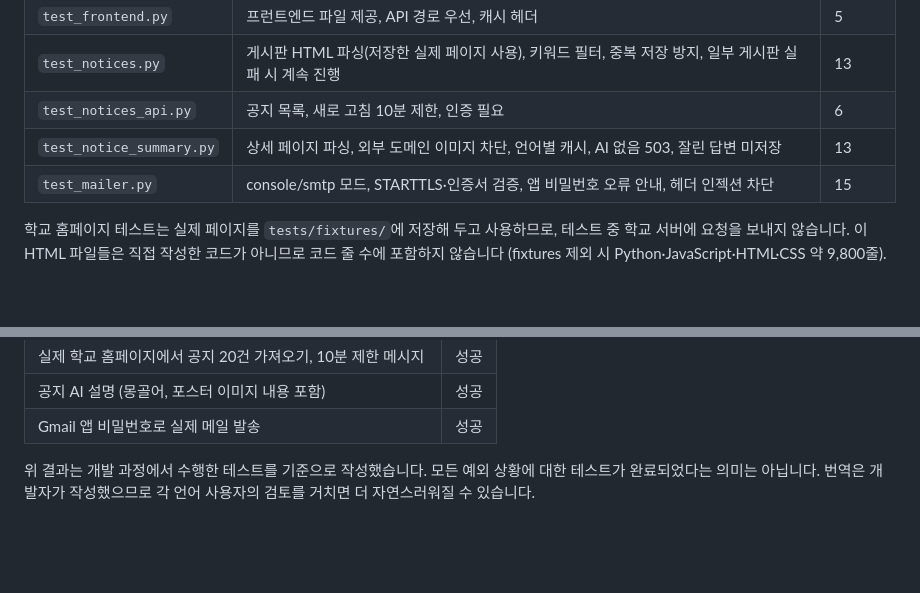
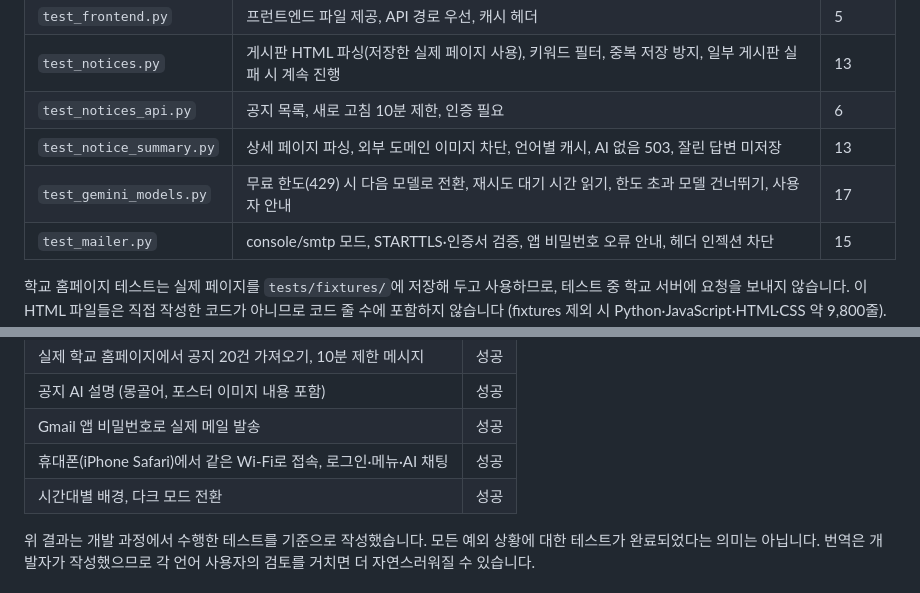
Before and after one commit to moburx/AI-Campus-Assistant, a Markdown page: README.md, 2 parts joined by grey strips. Rendered like a GitHub page; blank space fills up the shorter version.

```diff
--- a/README.md
+++ b/README.md
@@ -400,6 +413,7 @@ AI 기능을 사용할 때 사용자의 메시지와 과제 **제목, 과목명,
 | `test_notices.py` | 게시판 HTML 파싱(저장한 실제 페이지 사용), 키워드 필터, 중복 저장 방지, 일부 게시판 실패 시 계속 진행 | 13 |
 | `test_notices_api.py` | 공지 목록, 새로 고침 10분 제한, 인증 필요 | 6 |
 | `test_notice_summary.py` | 상세 페이지 파싱, 외부 도메인 이미지 차단, 언어별 캐시, AI 없음 503, 잘린 답변 미저장 | 13 |
+| `test_gemini_models.py` | 무료 한도(429) 시 다음 모델로 전환, 재시도 대기 시간 읽기, 한도 초과 모델 건너뛰기, 사용자 안내 | 17 |
 | `test_mailer.py` | console/smtp 모드, STARTTLS·인증서 검증, 앱 비밀번호 오류 안내, 헤더 인젝션 차단 | 15 |
 
 학교 홈페이지 테스트는 실제 페이지를 `tests/fixtures/`에 저장해 두고 사용하므로, 테스트 중 학교 서버에 요청을 보내지 않습니다. 이 HTML 파일들은 직접 작성한 코드가 아니므로 코드 줄 수에 포함하지 않습니다 (fixtures 제외 시 Python·JavaScript·HTML·CSS 약 9,800줄).
@@ -422,6 +436,8 @@ AI 기능을 사용할 때 사용자의 메시지와 과제 **제목, 과목명,
 | 실제 학교 홈페이지에서 공지 20건 가져오기, 10분 제한 메시지 | 성공 |
 | 공지 AI 설명 (몽골어, 포스터 이미지 내용 포함) | 성공 |
 | Gmail 앱 비밀번호로 실제 메일 발송 | 성공 |
+| 휴대폰(iPhone Safari)에서 같은 Wi-Fi로 접속, 로그인·메뉴·AI 채팅 | 성공 |
+| 시간대별 배경, 다크 모드 전환 | 성공 |
 
 위 결과는 개발 과정에서 수행한 테스트를 기준으로 작성했습니다. 모든 예외 상황에 대한 테스트가 완료되었다는 의미는 아닙니다. 번역은 개발자가 작성했으므로 각 언어 사용자의 검토를 거치면 더 자연스러워질 수 있습니다.
 
```
Also changed, not shown: other parts of README.md (+43 -1 lines).
